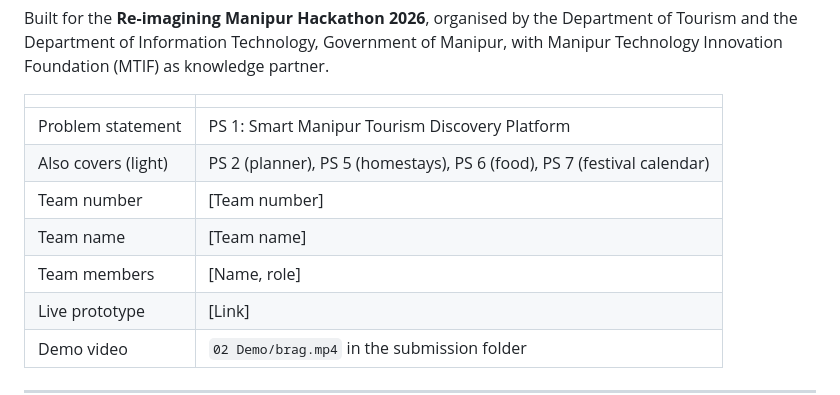
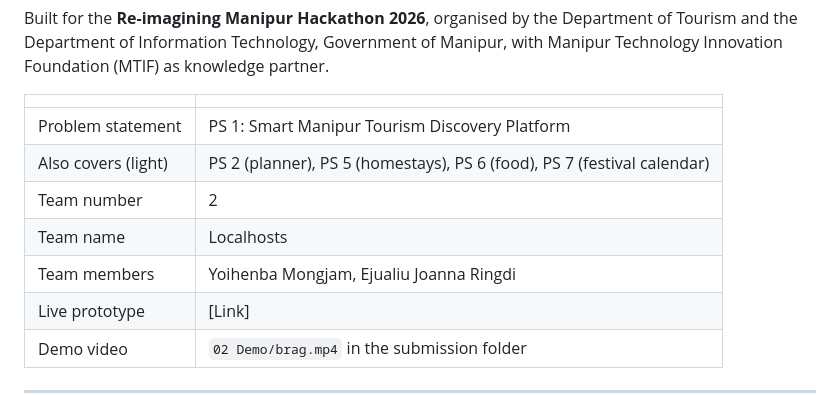
Before and after one commit to Beaner67/re-imagining-manipur-khongchat, a Markdown page: README.md, the part around the change. GitHub-like rendering.

Commit message:
docs: update team details in README

```diff
--- a/README.md
+++ b/README.md
@@ -10,9 +10,9 @@ Built for the **Re-imagining Manipur Hackathon 2026**, organised by the Departme
 |---|---|
 | Problem statement | PS 1: Smart Manipur Tourism Discovery Platform |
 | Also covers (light) | PS 2 (planner), PS 5 (homestays), PS 6 (food), PS 7 (festival calendar) |
-| Team number | [Team number] |
-| Team name | [Team name] |
-| Team members | [Name, role] |
+| Team number | 2 |
+| Team name | Localhosts |
+| Team members | Yoihenba Mongjam, Ejualiu Joanna Ringdi |
 | Live prototype | [Link] |
 | Demo video | `02 Demo/brag.mp4` in the submission folder |
 
```
